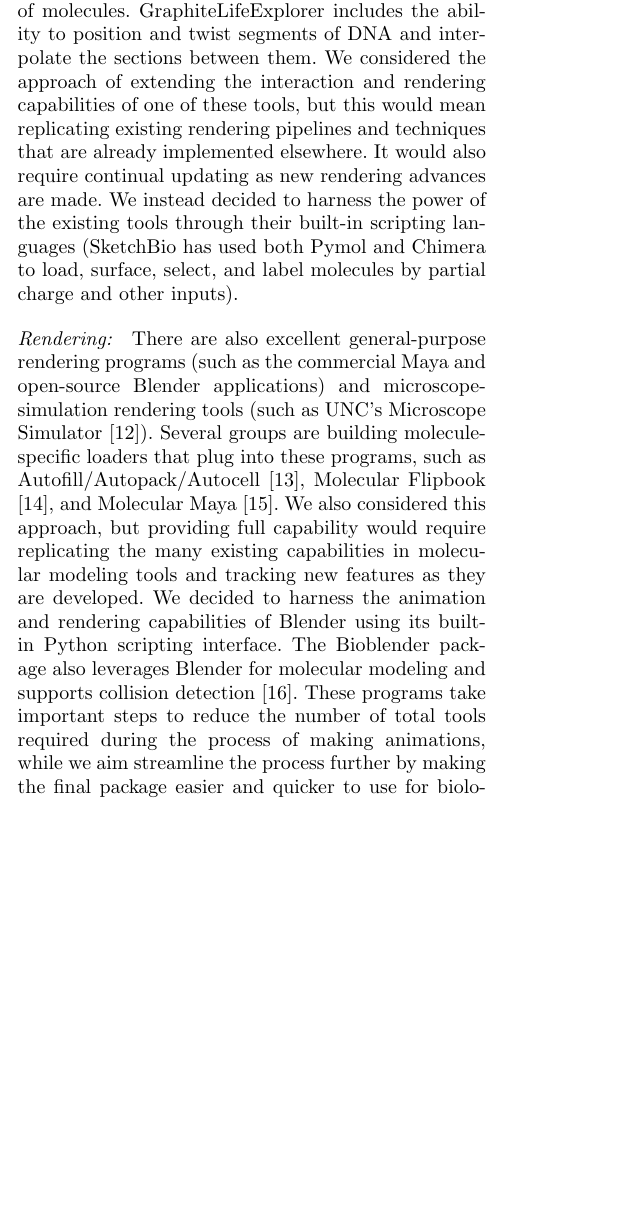
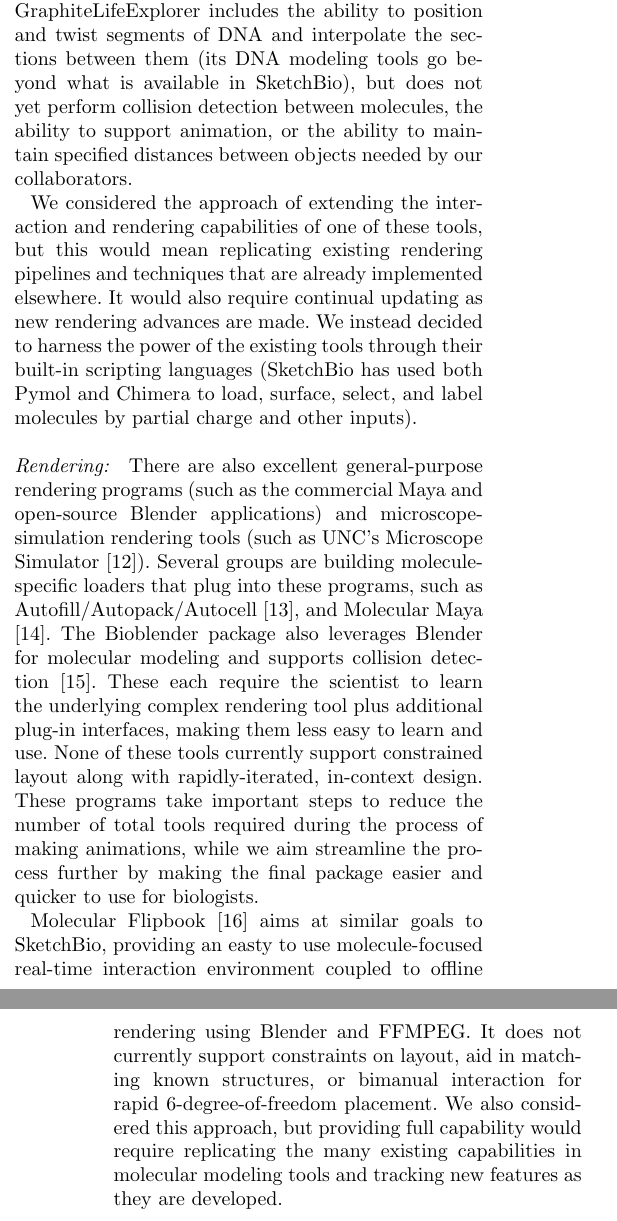
Before and after one commit to CISMM/sketchbio, a LaTeX document (paper_tex_source/BioVis_BMC_template/bmc_article_sketchbio.tex): part of one column of page 3 of 13 before the commit and two parts of the columns of pages 3 and 4 of 14 after it, the two joined at a grey line, cut so that both start at the same text, the shorter picture padded with empty space. Compiled offline with pdfLaTeX.

Commit message:
Situates SketchBio within the context of existing applications, more clearly stating why existing applications don't meet collaborators' needs.

```diff
--- a/paper_tex_source/BioVis_BMC_template/bmc_article_sketchbio.tex
+++ b/paper_tex_source/BioVis_BMC_template/bmc_article_sketchbio.tex
@@ -306,15 +306,18 @@ There are many excellent molecular modeling applications that have been extended
 UCSF Chimera \cite{pettersen2004ucsf}, Pymol \cite{pymol2013}, Graphite Life Explorer\cite{hornus2013easy}, and Visual Molecular Dynamics (VMD) \cite{humphrey1996} are three of the most relevant.
 Other software such as Protein Explorer \cite{martz2002protein} and EZ-Viz \cite{grell2006ez}, an interface for Pymol, attempt to offer easy-to-use interfaces for exploring molecular structures, but are still limited by their conventional 2D input.
 These projects take steps in making interfaces easier and more understandable, but they still require the user to click through tabs and dropdown menus, which we hope to keep to a minimum with our system.
-VMD already includes direct force-feedback-based placement and manipulation of molecules.
-GraphiteLifeExplorer includes the ability to position and twist segments of DNA and interpolate  the sections between them.
+
+VMD includes direct force-feedback-based placement and manipulation of molecules in the context of driving molecular dynamics.  SketchBio provides bimanual control of much larger sets of molecules by reducing the physics to only what is necessary to avoid improper collisions and provide appropriate spacing, enabling large-scale geometric modeling and animation.
+GraphiteLifeExplorer includes the ability to position and twist segments of DNA and interpolate the sections between them (its DNA modeling tools go beyond what is available in SketchBio), but does not yet perform collision detection between molecules, the ability to support animation, or the ability to maintain specified distances between objects needed by our collaborators.
+
 We considered the approach of extending the interaction and rendering capabilities of one of these tools, but this would mean replicating existing rendering pipelines and techniques that are already implemented elsewhere.
 It would also require continual updating as new rendering advances are made.
 We instead decided to harness the power of the existing tools through their built-in scripting languages (SketchBio has used both Pymol and Chimera to load, surface, select, and label molecules by partial charge and other inputs).
 
 \paragraph*{Rendering:}
 There are also excellent general-purpose rendering programs (such as the commercial Maya and open-source Blender applications) and microscope-simulation rendering tools (such as UNC's Microscope Simulator \cite{quammen2008}).
-Several groups are building molecule-specific loaders that plug into these programs, such as Autofill/Autopack/Autocell \cite{Johnson2013}, Molecular Flipbook \cite{flipbook2013}, and Molecular Maya \cite{molecularmaya}.
+Several groups are building molecule-specific loaders that plug into these programs, such as Autofill/Autopack/Autocell \cite{Johnson2013}, and Molecular Maya \cite{molecularmaya}. The Bioblender package also leverages Blender for molecular modeling and supports collision detection \cite{zini2010bioblender}. These each require the scientist to learn the underlying complex rendering tool plus additional plug-in interfaces, making them less easy to learn and use. None of these tools currently support constrained layout along with rapidly-iterated, in-context design.
+These programs take important steps to reduce the number of total tools required during the process of making animations, while we aim streamline the process further by making the final package easier and quicker to use for biologists.
+
+Molecular Flipbook \cite{flipbook2013} aims at similar goals to SketchBio, providing an easty to use molecule-focused real-time interaction environment coupled to offline rendering using Blender and FFMPEG.  It does not currently support constraints on layout, aid in matching known structures, or bimanual interaction for rapid 6-degree-of-freedom placement.
 We also considered this approach, but providing full capability would require replicating the many existing capabilities in molecular modeling tools and tracking new features as they are developed.
-We decided to harness the animation and rendering capabilities of Blender using its built-in Python scripting interface.
-The Bioblender package also leverages Blender for molecular modeling and supports collision detection \cite{zini2010bioblender}. These programs take important steps to reduce the number of total tools required during the process of making animations, while we aim streamline the process further by making the final package easier and quicker to use for biologists.
```
Also changed, not shown: paper_tex_source/BioVis_BMC_template/bmc_article_sketchbio.tex (10 more changed lines).
